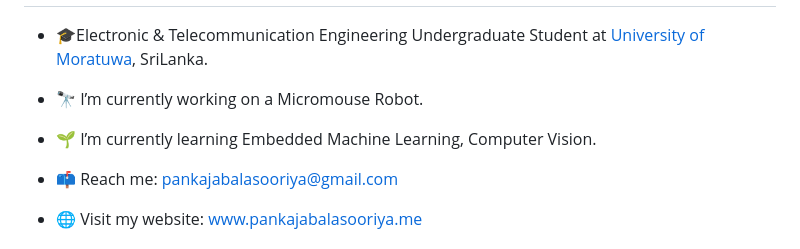
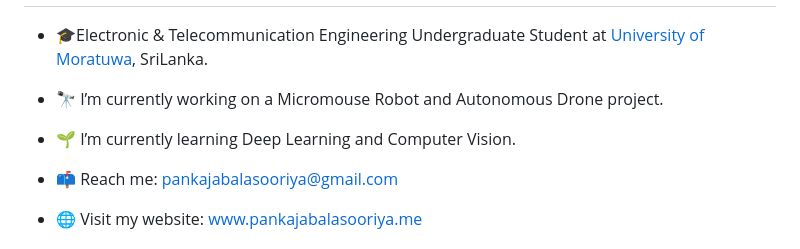
Before and after one commit to PankajaBalasooriya/PankajaBalasooriya, a Markdown page: README.md, the part around the change. GitHub-like rendering.

```diff
--- a/README.md
+++ b/README.md
@@ -14,8 +14,8 @@
 -->
 - 🎓Electronic & Telecommunication Engineering Undergraduate Student at [University of Moratuwa](https://uom.lk/), SriLanka.
 
-- 🔭 I’m currently working on a Micromouse Robot.
-- 🌱 I’m currently learning Embedded Machine Learning, Computer Vision.
+- 🔭 I’m currently working on a Micromouse Robot and Autonomous Drone project.
+- 🌱 I’m currently learning Deep Learning and Computer Vision.
 - 📫 Reach me: [pankajabalasooriya@gmail.com](mailto:pankajabalasooriya@gmail.com)
 - 🌐 Visit my website: [www.pankajabalasooriya.me](https://www.pankajabalasooriya.me)
 
```
